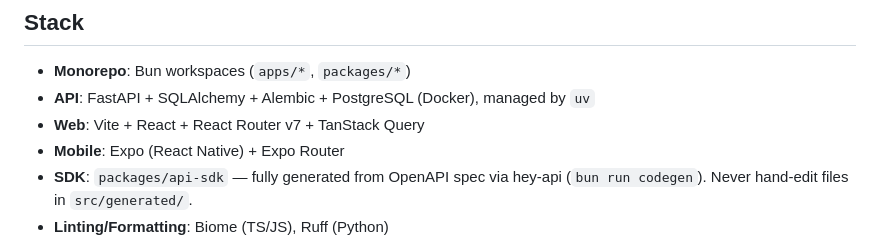
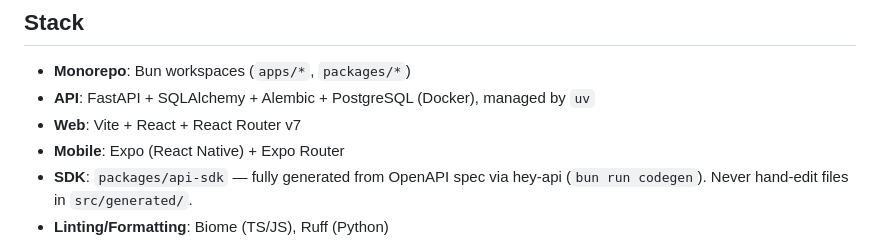
Before and after one commit to AndrewI26/poker-trainer, a Markdown page: CLAUDE.md, the part around the change. Rendered like a GitHub page.

Commit message:
Changes to claude markdown file

```diff
--- a/CLAUDE.md
+++ b/CLAUDE.md
@@ -4,7 +4,7 @@
 
 - **Monorepo**: Bun workspaces (`apps/*`, `packages/*`)
 - **API**: FastAPI + SQLAlchemy + Alembic + PostgreSQL (Docker), managed by `uv`
-- **Web**: Vite + React + React Router v7 + TanStack Query
+- **Web**: Vite + React + React Router v7
 - **Mobile**: Expo (React Native) + Expo Router
 - **SDK**: `packages/api-sdk` — fully generated from OpenAPI spec via hey-api (`bun run codegen`). Never hand-edit files in `src/generated/`.
 - **Linting/Formatting**: Biome (TS/JS), Ruff (Python)
```
